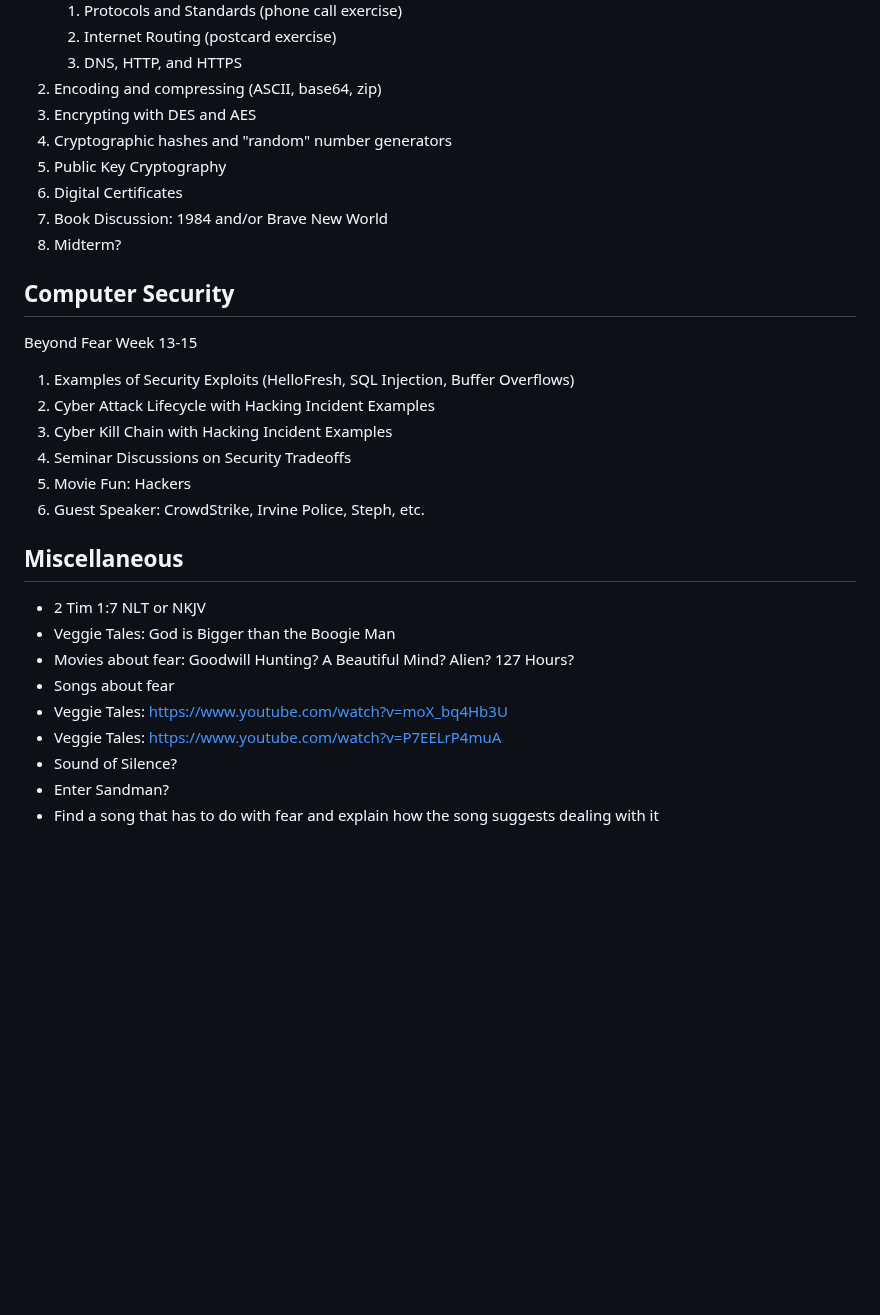
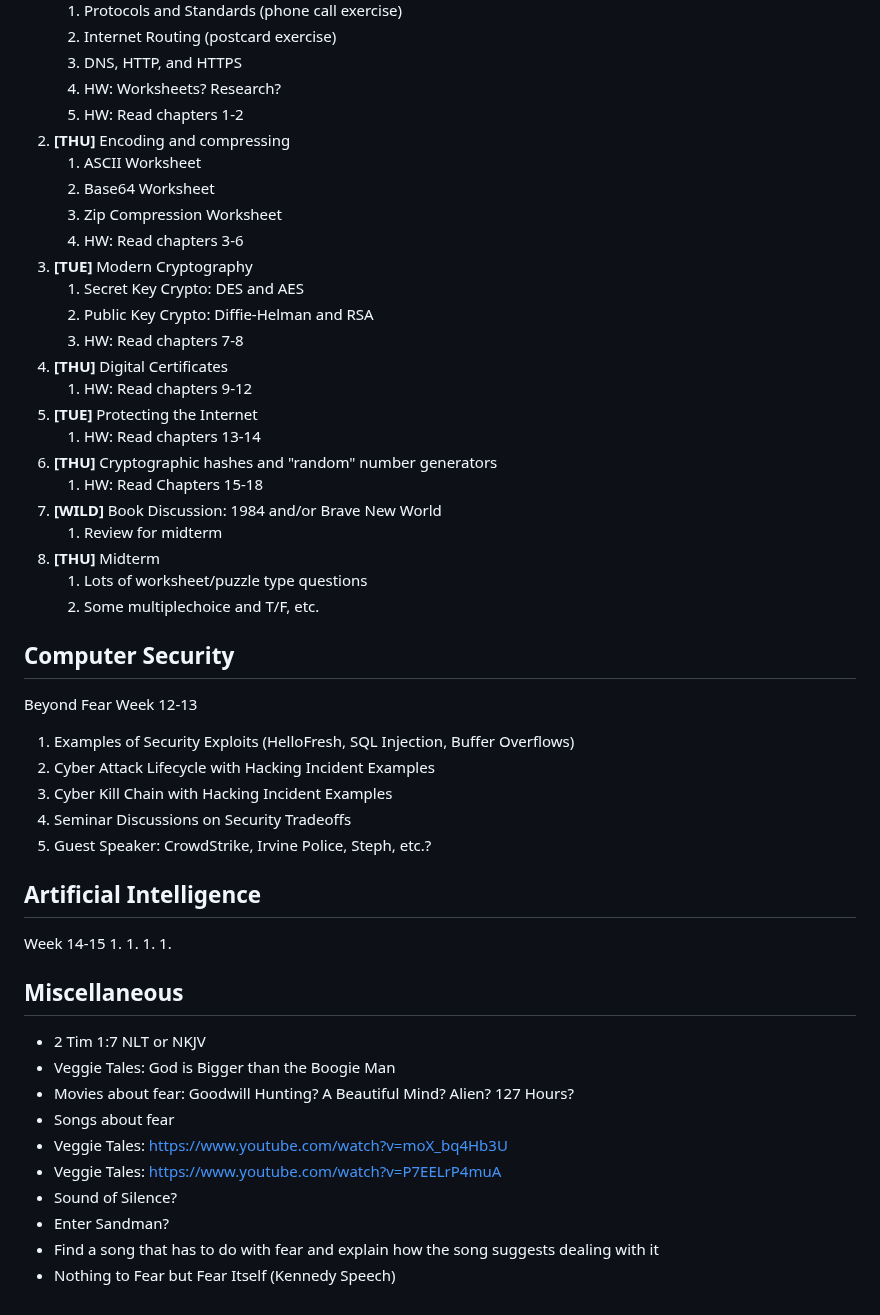
Before and after one commit to prof-tallman/csc228, a Markdown page: outline.md, the part around one of its changes. Drawn GitHub-style; blank space fills up the shorter version.

```diff
--- a/outline.md
+++ b/outline.md
@@ -80,23 +123,44 @@ Week 9-12
    1. Protocols and Standards (phone call exercise)
    1. Internet Routing (postcard exercise)
    1. DNS, HTTP, and HTTPS
-1. Encoding and compressing (ASCII, base64, zip)
-1. Encrypting with DES and AES
-1. Cryptographic hashes and "random" number generators
-1. Public Key Cryptography
-1. Digital Certificates
-1. Book Discussion: 1984 and/or Brave New World
-1. Midterm?
+   1. HW: Worksheets? Research?
+   1. HW: Read chapters 1-2
+1. **[THU]** Encoding and compressing
+   1. ASCII Worksheet
+   1. Base64 Worksheet
+   1. Zip Compression Worksheet
+   1. HW: Read chapters 3-6
+1. **[TUE]** Modern Cryptography
+   1. Secret Key Crypto: DES and AES
+   1. Public Key Crypto: Diffie-Helman and RSA
+   1. HW: Read chapters 7-8
+1. **[THU]** Digital Certificates
+   1. HW: Read chapters 9-12
+1. **[TUE]** Protecting the Internet
+   1. HW: Read chapters 13-14
+1. **[THU]** Cryptographic hashes and "random" number generators
+   1. HW: Read Chapters 15-18
+1. **[WILD]** Book Discussion: 1984 and/or Brave New World
+   1. Review for midterm
+1. **[THU]** Midterm
+   1. Lots of worksheet/puzzle type questions
+   1. Some multiplechoice and T/F, etc.
 
 ## Computer Security ##
 Beyond Fear
-Week 13-15
+Week 12-13
 1. Examples of Security Exploits (HelloFresh, SQL Injection, Buffer Overflows)
 1. Cyber Attack Lifecycle with Hacking Incident Examples
 1. Cyber Kill Chain with Hacking Incident Examples
 1. Seminar Discussions on Security Tradeoffs
-1. Movie Fun: Hackers
-1. Guest Speaker: CrowdStrike, Irvine Police, Steph, etc.
+1. Guest Speaker: CrowdStrike, Irvine Police, Steph, etc.?
+
+## Artificial Intelligence ##
+Week 14-15
+1.
+1.
+1.
+1.
 
 ## Miscellaneous ##
 * 2 Tim 1:7 NLT or NKJV
@@ -108,3 +172,4 @@ Week 13-15
 * Sound of Silence?
 * Enter Sandman?
 * Find a song that has to do with fear and explain how the song suggests dealing with it
+* Nothing to Fear but Fear Itself (Kennedy Speech)
```
Also changed, not shown: other parts of outline.md (+84 -41 lines).
